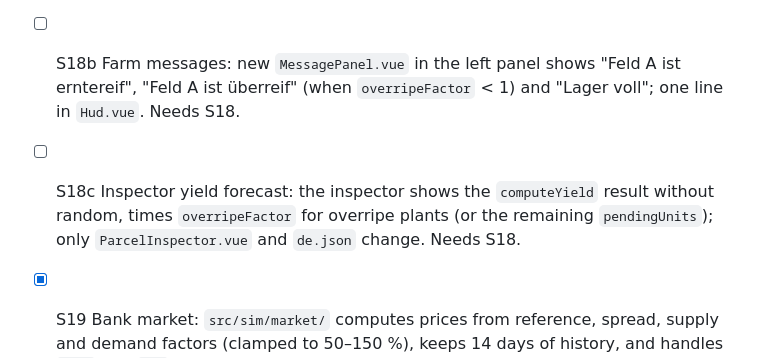
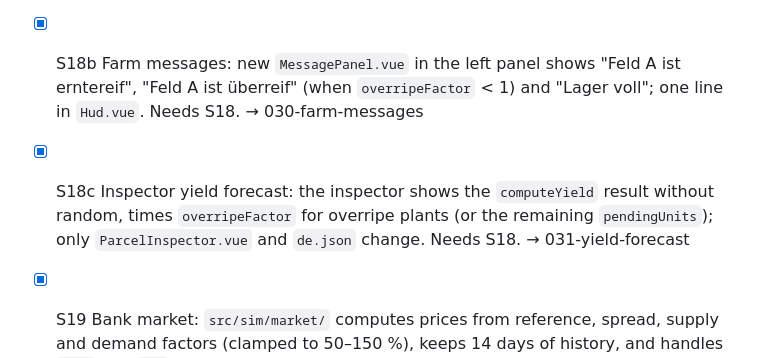
Before and after one commit to rokde/coffeechain, a Markdown page: factory/backlog.md, the part around the change. Rendered like a GitHub page.

Commit message:
Start jobs for S18b and S18c
Co-Authored-By: Claude Opus 5.5 <noreply@anthropic.com>
Claude-Session: https://claude.ai/code/session_01SVL3Jb7dyYQMMNd2wyYRtH

```diff
--- a/factory/backlog.md
+++ b/factory/backlog.md
@@ -34,8 +34,8 @@ Example: `- [ ] PROJ-1 a hello CLI command that greets a name passed as an argum
 - [x] S16b Daily upkeep: new `src/sim/storage/daily.ts` charges the daily storage cost, lowers batch quality each day, and lets fallow parcels recover fertility; one call in `step` in `time.ts`; tests per effect. Needs 018-harvest-storage. → 020-daily-upkeep
 - [x] S17 Overripe: ripe plants keep full yield for the grace days, then lose the daily share; the config switch turns it off; tests cover both modes. Needs S16. → 021-overripe
 - [x] S18 Care and harvest tools: toolbar tools for fertilize, water, protect and harvest; the top bar shows storage use; the left panel shows messages such as "Feld A ist erntereif" and "Lager voll"; the inspector shows the yield forecast from `yield.ts` without random. Needs S13, S15, S16. → 028-care-harvest-tools
-- [ ] S18b Farm messages: new `MessagePanel.vue` in the left panel shows "Feld A ist erntereif", "Feld A ist überreif" (when `overripeFactor` < 1) and "Lager voll"; one line in `Hud.vue`. Needs S18.
-- [ ] S18c Inspector yield forecast: the inspector shows the `computeYield` result without random, times `overripeFactor` for overripe plants (or the remaining `pendingUnits`); only `ParcelInspector.vue` and `de.json` change. Needs S18.
+- [x] S18b Farm messages: new `MessagePanel.vue` in the left panel shows "Feld A ist erntereif", "Feld A ist überreif" (when `overripeFactor` < 1) and "Lager voll"; one line in `Hud.vue`. Needs S18. → 030-farm-messages
+- [x] S18c Inspector yield forecast: the inspector shows the `computeYield` result without random, times `overripeFactor` for overripe plants (or the remaining `pendingUnits`); only `ParcelInspector.vue` and `de.json` change. Needs S18. → 031-yield-forecast
 - [x] S19 Bank market: `src/sim/market/` computes prices from reference, spread, supply and demand factors (clamped to 50–150 %), keeps 14 days of history, and handles `Sell` and `Buy`; tests: the bank buys Robusta for 0.4 CC at a neutral market, sells seed at the config price, and prices stay in range over 1,000 days. Needs S16. → 022-bank-market
 - [x] S19b Plant uses bought seed: `Plant` in `plants.ts` takes seed from storage bought via the bank `Buy` (or buys it at the bank price, raising demand) instead of the fixed seed price; tests. Needs 022-bank-market. → 025-plant-bought-seed
 - [x] S20 Market panel: the "Markt" tool and a click on the market stand open the right panel with stock, sell and buy prices, sell buttons and a 14-day price line per good. Needs S6, S8, S19. → 026-market-panel
```
